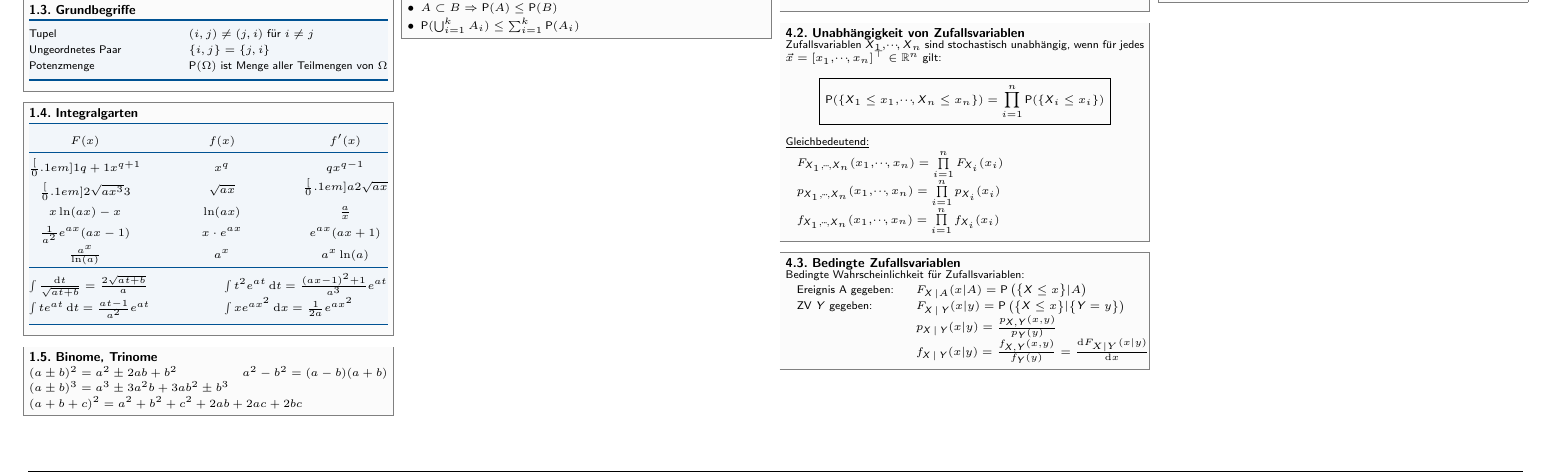
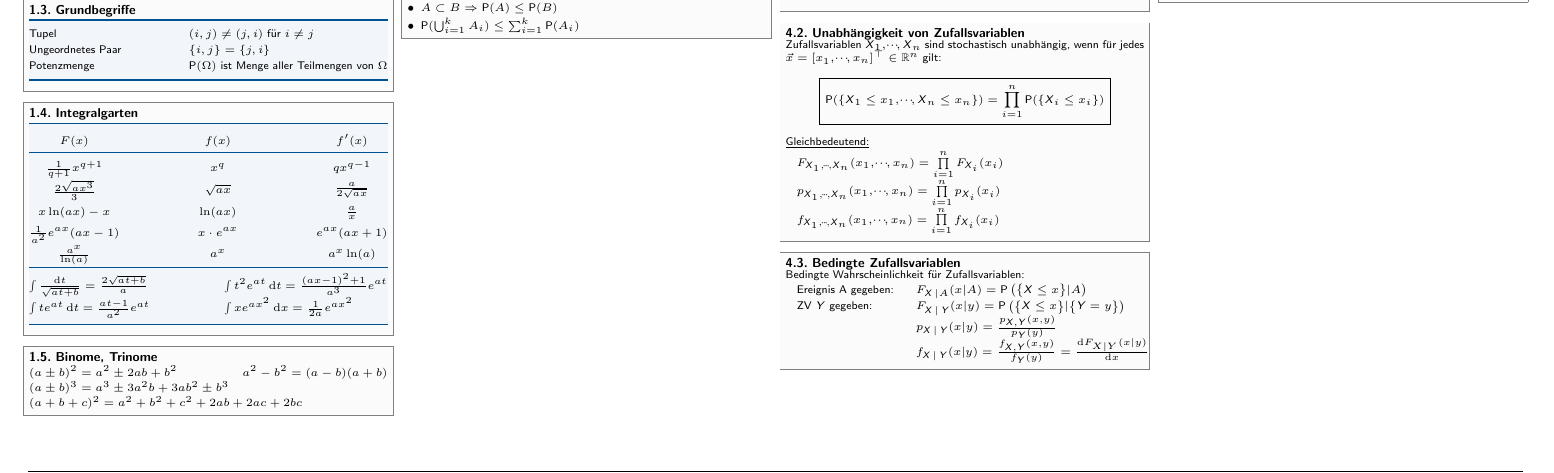
Before and after one commit to latex4ei/Stochastische-Signale, a LaTeX document (StochastischeSignale.tex): part of page 1 of 4, cut so that both start at the same text. Compiled offline with pdfLaTeX.

Commit message:
Fehler bei Integralen ausgebessert

```diff
--- a/StochastischeSignale.tex
+++ b/StochastischeSignale.tex
@@ -85,8 +85,8 @@
 	\renewcommand{\arraystretch}{1.6}
 	\begin{tablebox}{ccc}
 		$F(x)$ & $f(x)$ & $f'(x)$ \\ \cmrule
-		$\frac[0.1em]{1}{q+1}x^{q+1}$ & $x^q$ & $qx^{q-1}$ \\
-		\raisebox{-0.2em}{$\frac[0.1em]{2\sqrt{ax^3}}{3}$} & $\sqrt{ax}$ & \raisebox{0.2em}{$\frac[0.1em]{a}{2\sqrt{ax}}$}\\
+		$\frac{1}{q+1}x^{q+1}$ & $x^q$ & $qx^{q-1}$ \\
+		\raisebox{-0.2em}{$\frac{2\sqrt{ax^3}}{3}$} & $\sqrt{ax}$ & \raisebox{0.2em}{$\frac{a}{2\sqrt{ax}}$}\\
 		$x\ln(ax) -x$ & $\ln(ax)$ & $\textstyle \frac{a}{x}$\\
 		%e^x & e^x & e^x \\
 		$\frac{1}{a^2} e^{ax}(ax- 1)$ & $x \cdot e^{ax}$ & $e^{ax}(ax+1)$ \\
```
